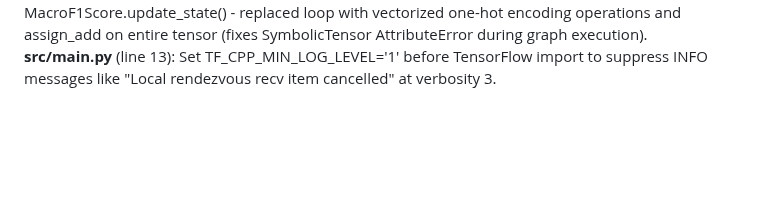
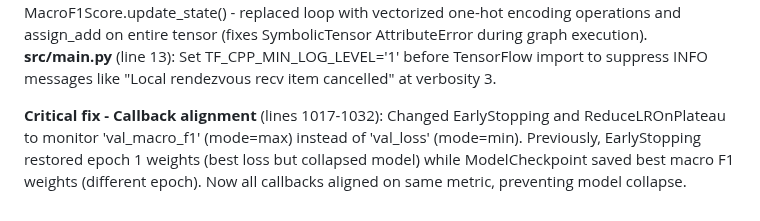
Before and after one commit to rezabasiri/DFUMultiClassification, a Markdown page: tracker.md, the part around the change. Drawn GitHub-style; blank space fills up the shorter version.

Commit message:
Update tracker with callback alignment fix

```diff
--- a/tracker.md
+++ b/tracker.md
@@ -525,3 +525,5 @@ Alpha values verified to be calculated from training class frequencies (not hard
 **src/training/training_utils.py** (line 1224): Added check after training retry loop to warn if training completely failed.
 **src/training/training_utils.py** (lines 335-357): Fixed MacroF1Score.update_state() - replaced loop with vectorized one-hot encoding operations and assign_add on entire tensor (fixes SymbolicTensor AttributeError during graph execution).
 **src/main.py** (line 13): Set TF_CPP_MIN_LOG_LEVEL='1' before TensorFlow import to suppress INFO messages like "Local rendezvous recv item cancelled" at verbosity 3.
+
+**Critical fix - Callback alignment** (lines 1017-1032): Changed EarlyStopping and ReduceLROnPlateau to monitor 'val_macro_f1' (mode=max) instead of 'val_loss' (mode=min). Previously, EarlyStopping restored epoch 1 weights (best loss but collapsed model) while ModelCheckpoint saved best macro F1 weights (different epoch). Now all callbacks aligned on same metric, preventing model collapse.
```
